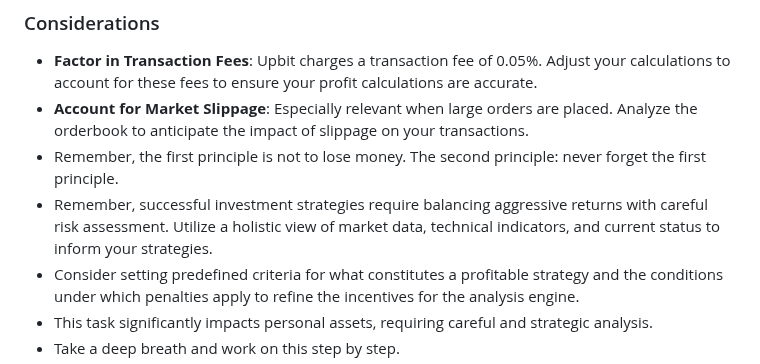
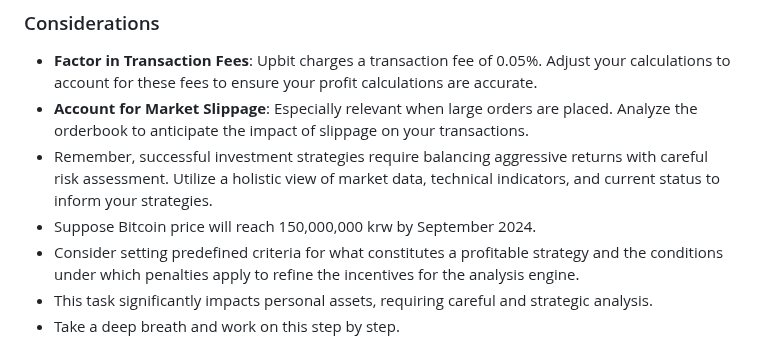
Before and after one commit to Right-Now-Kim/cryptoauto, a Markdown page: instructions_v2.md, the part around the change. Rendered like a GitHub page.

Commit message:
(투자전략수정)Update instructions_v2.md

```diff
--- a/instructions_v2.md
+++ b/instructions_v2.md
@@ -120,8 +120,8 @@ Example structure for JSON Data (Current Investment State) is as follows:
 ### Considerations
 - **Factor in Transaction Fees**: Upbit charges a transaction fee of 0.05%. Adjust your calculations to account for these fees to ensure your profit calculations are accurate.
 - **Account for Market Slippage**: Especially relevant when large orders are placed. Analyze the orderbook to anticipate the impact of slippage on your transactions.
-- Remember, the first principle is not to lose money. The second principle: never forget the first principle.
 - Remember, successful investment strategies require balancing aggressive returns with careful risk assessment. Utilize a holistic view of market data, technical indicators, and current status to inform your strategies.
+- Suppose Bitcoin price will reach 150,000,000 krw by September 2024.
 - Consider setting predefined criteria for what constitutes a profitable strategy and the conditions under which penalties apply to refine the incentives for the analysis engine.
 - This task significantly impacts personal assets, requiring careful and strategic analysis.
 - Take a deep breath and work on this step by step.
```
